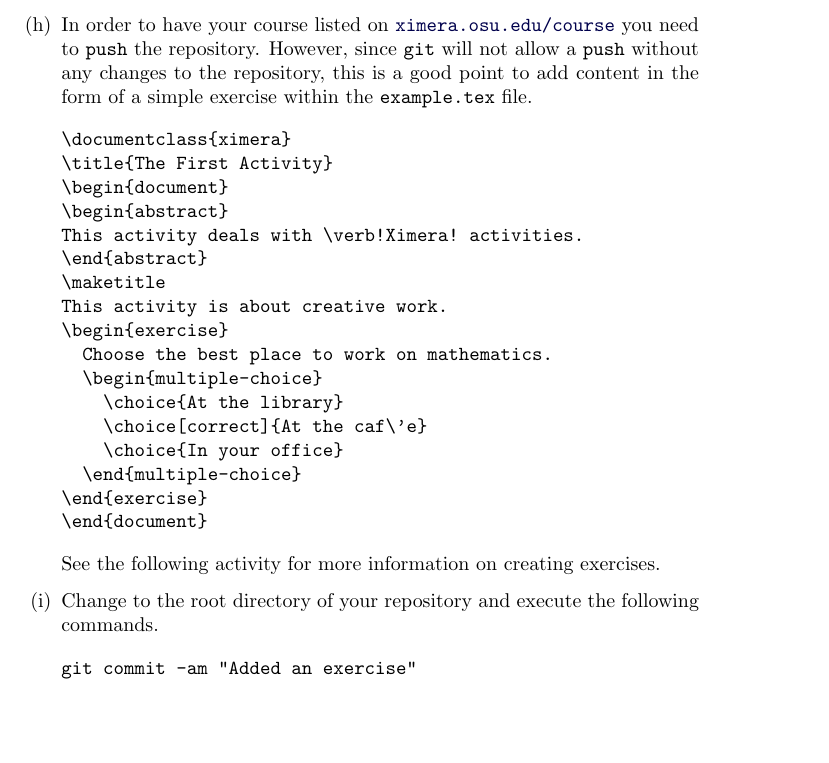
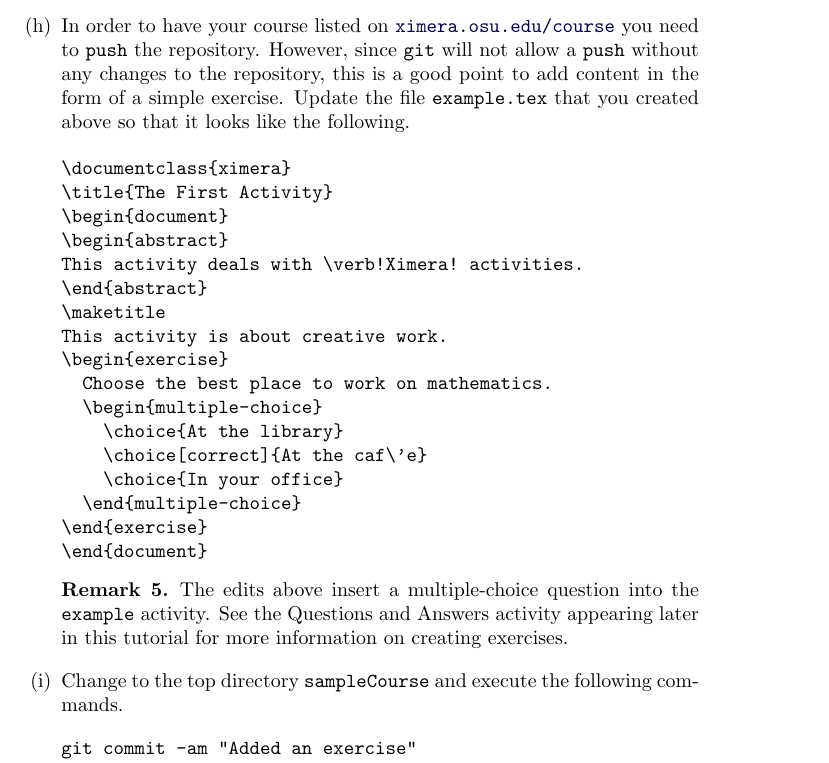
Before and after one commit to slcmalec/gettingStarted, a LaTeX document (repoSetup/repoSetup.tex): part of page 4 of 4 before the commit and part of page 4 of 5 after it, cut so that both start at the same text, the shorter picture padded with empty space. Compiled offline with pdfLaTeX.

Commit message:
done with 8

```diff
--- a/repoSetup/repoSetup.tex
+++ b/repoSetup/repoSetup.tex
@@ -180,8 +180,10 @@ Finally push the green \verb!Add webhook! button at the bottom.
 you need to \verb!push! the repository.
 However, since \verb!git! will not allow a \verb!push!
 without any changes to the repository, this is a good point
-to add content in the form of a simple exercise within the
-\verb!example.tex! file.
+to add content in the form of a simple exercise.
+Update the file \verb!example.tex!
+that you created above so that it looks like the following.
+
 \begin{verbatim}
 \documentclass{ximera}
 \title{The First Activity}
@@ -201,10 +203,15 @@ This activity is about creative work.
 \end{exercise}
 \end{document}
 \end{verbatim}
-See the following activity for more information on creating
-exercises.
+\begin{remark}
+The edits above insert
+a multiple-choice question into the \verb!example!
+activity. See the Questions and Answers
+activity appearing later in this tutorial
+for more information on creating exercises.
+\end{remark}
 
-\item Change to the root directory of your repository
+\item Change to the top directory \verb!sampleCourse!
 and execute the following commands.
 \begin{verbatim}
 git commit -am "Added an exercise"
```
